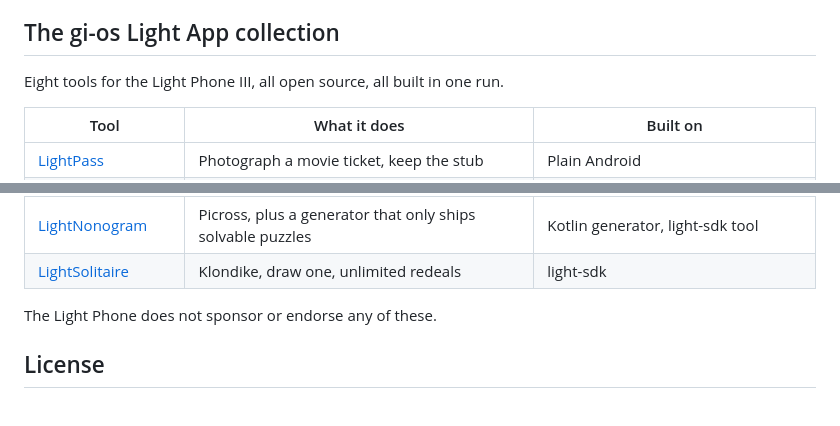
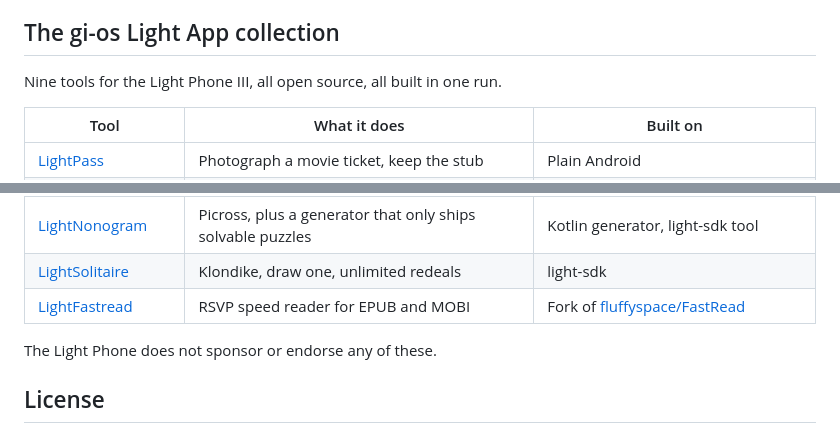
Before and after one commit to gi-os/FogLight, a Markdown page: README.md, 2 parts joined by grey strips. GitHub-like rendering.

Commit message:
docs: add LightFastread to the collection table
A ninth tool joined the collection, so the table here was out of date.

```diff
--- a/README.md
+++ b/README.md
@@ -114,7 +114,7 @@ no Expo token.
 
 ## The gi-os Light App collection
 
-Eight tools for the Light Phone III, all open source, all built in one run.
+Nine tools for the Light Phone III, all open source, all built in one run.
 
 | Tool | What it does | Built on |
 | --- | --- | --- |
@@ -126,6 +126,7 @@ Eight tools for the Light Phone III, all open source, all built in one run.
 | **LightFog** (this repo) | Fog of World companion, GPS recorder and fog map | Fork of [garado/light-topographic](https://github.com/garado/light-topographic) |
 | [LightNonogram](https://github.com/gi-os/LightNonogram) | Picross, plus a generator that only ships solvable puzzles | Kotlin generator, light-sdk tool |
 | [LightSolitaire](https://github.com/gi-os/LightSolitaire) | Klondike, draw one, unlimited redeals | light-sdk |
+| [LightFastread](https://github.com/gi-os/LightFastread) | RSVP speed reader for EPUB and MOBI | Fork of [fluffyspace/FastRead](https://github.com/fluffyspace/FastRead) |
 
 The Light Phone does not sponsor or endorse any of these.
 
```
